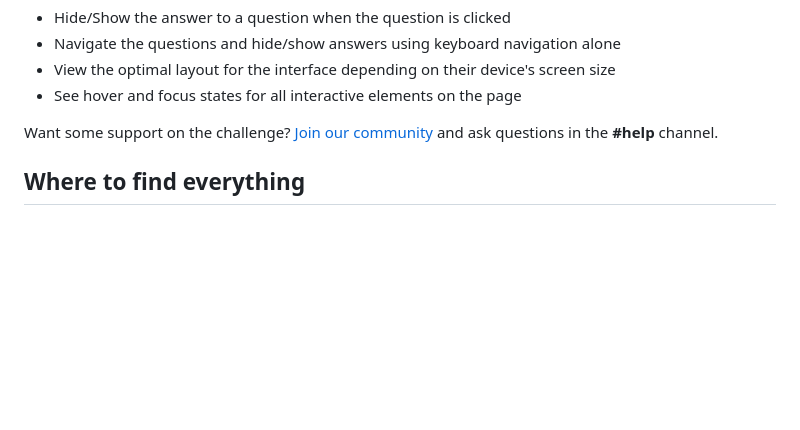
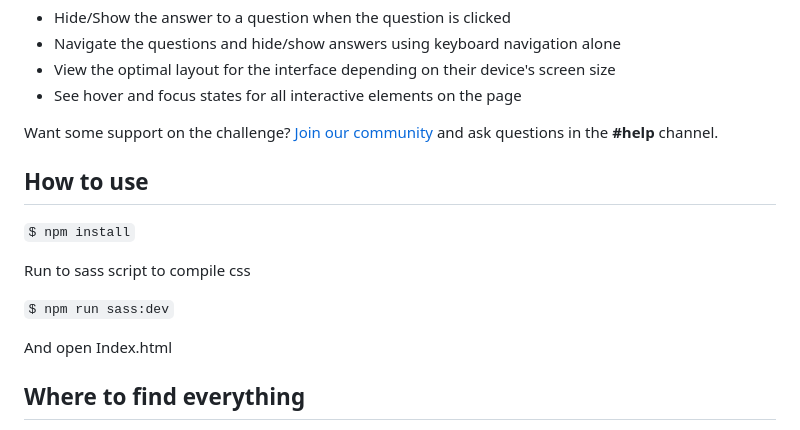
Before and after one commit to PequenoJoohn/faq-accordion, a Markdown page: README.md, the part around the change. Rendered like a GitHub page; blank space fills up the shorter version.

Commit message:
Add how to run in readme

```diff
--- a/README.md
+++ b/README.md
@@ -24,6 +24,16 @@ Your users should be able to:
 - See hover and focus states for all interactive elements on the page
 
 Want some support on the challenge? [Join our community](https://www.frontendmentor.io/community) and ask questions in the **#help** channel.
+
+## How to use
+
+`$ npm install`
+
+Run to sass script to compile css
+
+`$ npm run sass:dev`
+
+And open Index.html
 
 ## Where to find everything
 
```
